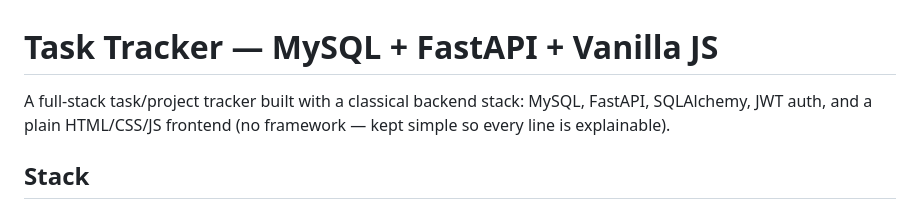
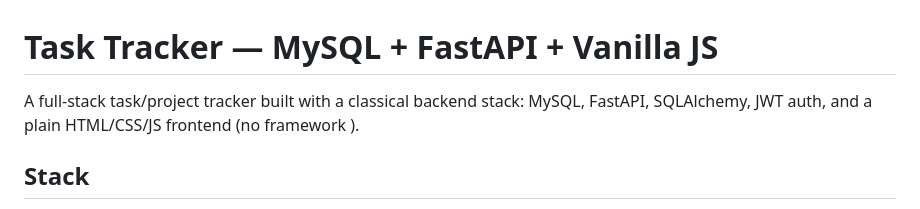
Before and after one commit to akashkumar-cse/task-manager-fastapi, a Markdown page: README.md, the part around the change. Drawn GitHub-style.

```diff
--- a/README.md
+++ b/README.md
@@ -1,6 +1,6 @@
 # Task Tracker — MySQL + FastAPI + Vanilla JS
 
-A full-stack task/project tracker built with a classical backend stack: MySQL, FastAPI, SQLAlchemy, JWT auth, and a plain HTML/CSS/JS frontend (no framework — kept simple so every line is explainable).
+A full-stack task/project tracker built with a classical backend stack: MySQL, FastAPI, SQLAlchemy, JWT auth, and a plain HTML/CSS/JS frontend (no framework ).
 
 ## Stack
 - **Database:** MySQL (via XAMPP)
```
